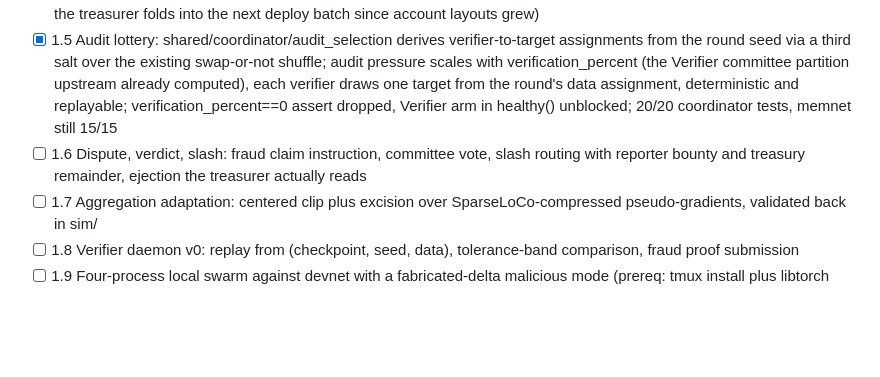
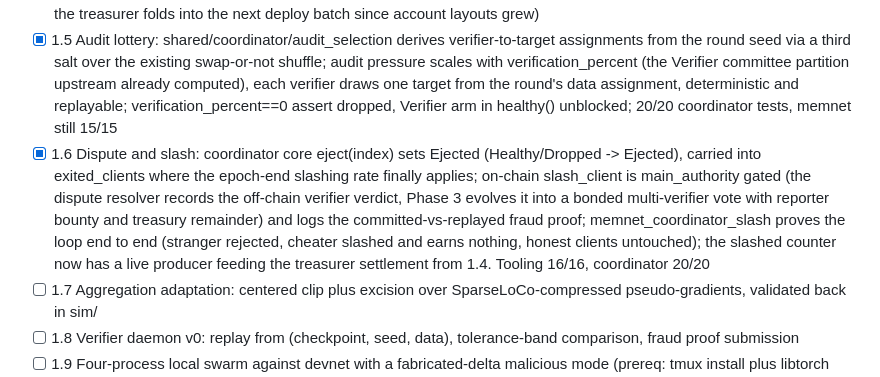
Before and after one commit to wienerlabs/leviathan, a Markdown page: docs/TASKS.md, the part around the change. Drawn GitHub-style; blank space fills up the shorter version.

Commit message:
docs: 1.6 dispute and slash closed, third security layer live

```diff
--- a/docs/TASKS.md
+++ b/docs/TASKS.md
@@ -19,7 +19,7 @@ Exit criteria: recorded end-to-end conviction demo, anchor test suite green, two
 - [x] 1.3 Devnet deploy under our own program IDs: coordinator JD9rHTiqBFgHjViWZc7gFZX74LvKKysbLbqFRaFvtmmN, authorizer 2Kg5ERG6ubuzyPmQ24axsws7V2ja2EvWp5CHMKFCrTxv, treasurer 9A1kc8Dr9dFJW9t1npAk7EHrADm6TAyFeVLH27CDdvv8, collateral mint BWLv1Fj5RKJbcr3ZMLVKhviFq1i3tq6afgVS2ngyot3X; permissionless run leviathan-dev live in WaitingForMembers via the treasurer CPI path
 - [x] 1.4 Bond custody in the treasurer: Participant.bond_amount plus withdraw pending state and settled slashed points, Run bond totals plus withdraw delay; run_bond_config_update, participant_bond_deposit, participant_bond_request_withdraw, participant_bond_finalize_withdraw; finalize settles coordinator slashed points against the bond (forfeits stay in the run vault); memnet_treasurer_bond green, tooling suite 15/15 (devnet redeploy of the treasurer folds into the next deploy batch since account layouts grew)
 - [x] 1.5 Audit lottery: shared/coordinator/audit_selection derives verifier-to-target assignments from the round seed via a third salt over the existing swap-or-not shuffle; audit pressure scales with verification_percent (the Verifier committee partition upstream already computed), each verifier draws one target from the round's data assignment, deterministic and replayable; verification_percent==0 assert dropped, Verifier arm in healthy() unblocked; 20/20 coordinator tests, memnet still 15/15
-- [ ] 1.6 Dispute, verdict, slash: fraud claim instruction, committee vote, slash routing with reporter bounty and treasury remainder, ejection the treasurer actually reads
+- [x] 1.6 Dispute and slash: coordinator core eject(index) sets Ejected (Healthy/Dropped -> Ejected), carried into exited_clients where the epoch-end slashing rate finally applies; on-chain slash_client is main_authority gated (the dispute resolver records the off-chain verifier verdict, Phase 3 evolves it into a bonded multi-verifier vote with reporter bounty and treasury remainder) and logs the committed-vs-replayed fraud proof; memnet_coordinator_slash proves the loop end to end (stranger rejected, cheater slashed and earns nothing, honest clients untouched); the slashed counter now has a live producer feeding the treasurer settlement from 1.4. Tooling 16/16, coordinator 20/20
 - [ ] 1.7 Aggregation adaptation: centered clip plus excision over SparseLoCo-compressed pseudo-gradients, validated back in sim/
 - [ ] 1.8 Verifier daemon v0: replay from (checkpoint, seed, data), tolerance-band comparison, fraud proof submission
 - [ ] 1.9 Four-process local swarm against devnet with a fabricated-delta malicious mode (prereq: tmux install plus libtorch env, LIBTORCH_USE_PYTORCH=1 with DYLD_LIBRARY_PATH to a venv torch/lib, tch-fork compatibility check, dummy-config smoke first)
```
